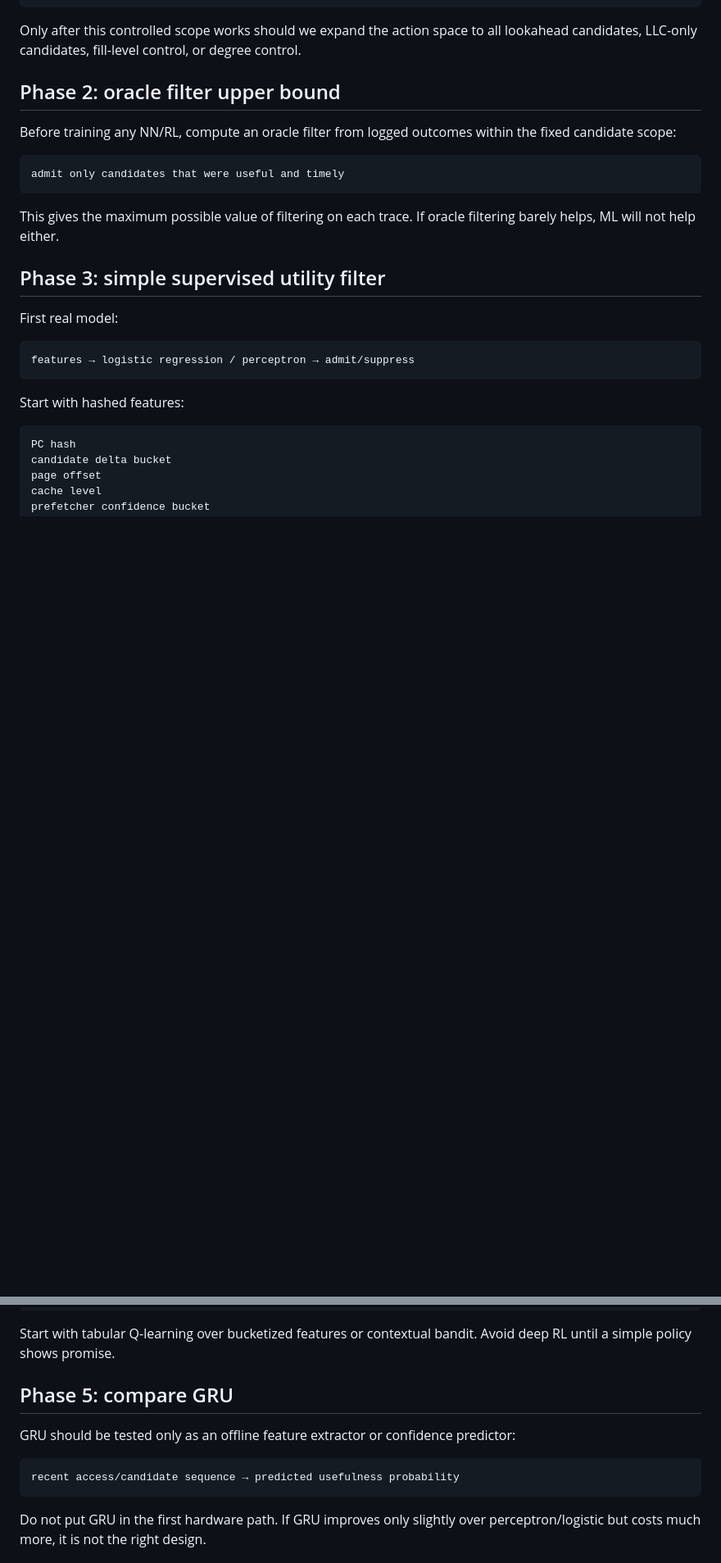
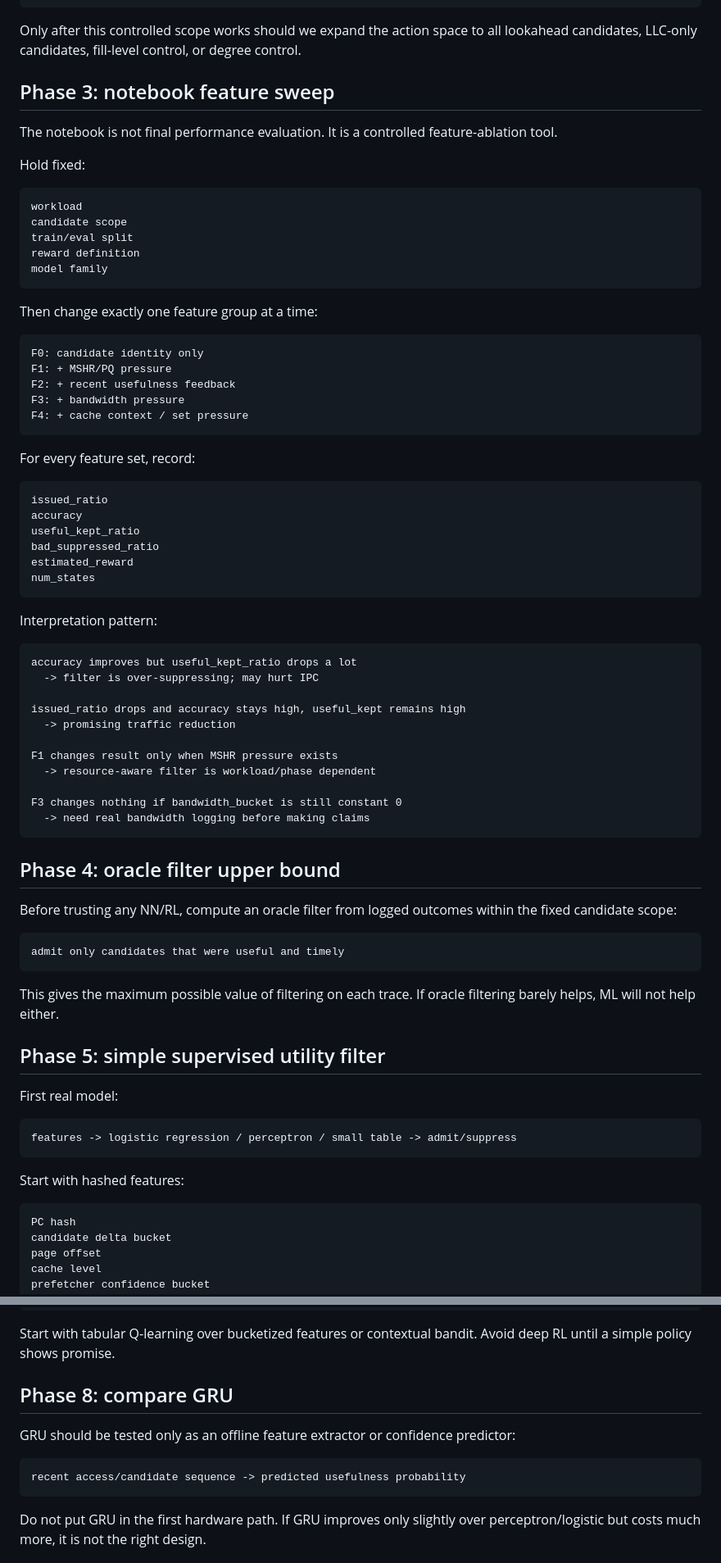
Before and after one commit to Angelawoo572/cache_arch, a Markdown page: projects/post_prefetch_filter/experiment_plan.md, 2 parts joined by grey strips. Shown at 82% size. GitHub-like rendering; blank space fills up the shorter version.

Commit message:
Add metric-driven control plan for post-prefetch experiments

````diff
--- a/projects/post_prefetch_filter/experiment_plan.md
+++ b/projects/post_prefetch_filter/experiment_plan.md
@@ -97,9 +125,60 @@ can a tiny filter suppress the bad/resource-risky ones?
 
 Only after this controlled scope works should we expand the action space to all lookahead candidates, LLC-only candidates, fill-level control, or degree control.
 
-## Phase 2: oracle filter upper bound
+## Phase 3: notebook feature sweep
 
-Before training any NN/RL, compute an oracle filter from logged outcomes within the fixed candidate scope:
+The notebook is not final performance evaluation. It is a controlled feature-ablation tool.
+
+Hold fixed:
+
+```text
+workload
+candidate scope
+train/eval split
+reward definition
+model family
+```
+
+Then change exactly one feature group at a time:
+
+```text
+F0: candidate identity only
+F1: + MSHR/PQ pressure
+F2: + recent usefulness feedback
+F3: + bandwidth pressure
+F4: + cache context / set pressure
+```
+
+For every feature set, record:
+
+```text
+issued_ratio
+accuracy
+useful_kept_ratio
+bad_suppressed_ratio
+estimated_reward
+num_states
+```
+
+Interpretation pattern:
+
+```text
+accuracy improves but useful_kept_ratio drops a lot
+  -> filter is over-suppressing; may hurt IPC
+
+issued_ratio drops and accuracy stays high, useful_kept remains high
+  -> promising traffic reduction
+
+F1 changes result only when MSHR pressure exists
+  -> resource-aware filter is workload/phase dependent
+
+F3 changes nothing if bandwidth_bucket is still constant 0
+  -> need real bandwidth logging before making claims
+```
+
+## Phase 4: oracle filter upper bound
+
+Before trusting any NN/RL, compute an oracle filter from logged outcomes within the fixed candidate scope:
 
 ```text
 admit only candidates that were useful and timely
@@ -107,12 +186,12 @@ admit only candidates that were useful and timely
 
 This gives the maximum possible value of filtering on each trace. If oracle filtering barely helps, ML will not help either.
 
-## Phase 3: simple supervised utility filter
+## Phase 5: simple supervised utility filter
 
 First real model:
 
 ```text
-features → logistic regression / perceptron → admit/suppress
+features -> logistic regression / perceptron / small table -> admit/suppress
 ```
 
 Start with hashed features:
@@ -177,12 +285,12 @@ Reward:
 
 Start with tabular Q-learning over bucketized features or contextual bandit. Avoid deep RL until a simple policy shows promise.
 
-## Phase 5: compare GRU
+## Phase 8: compare GRU
 
 GRU should be tested only as an offline feature extractor or confidence predictor:
 
 ```text
-recent access/candidate sequence → predicted usefulness probability
+recent access/candidate sequence -> predicted usefulness probability
 ```
 
 Do not put GRU in the first hardware path. If GRU improves only slightly over perceptron/logistic but costs much more, it is not the right design.
````
Also changed, not shown: other parts of projects/post_prefetch_filter/experiment_plan.md (+60 -3 lines).
